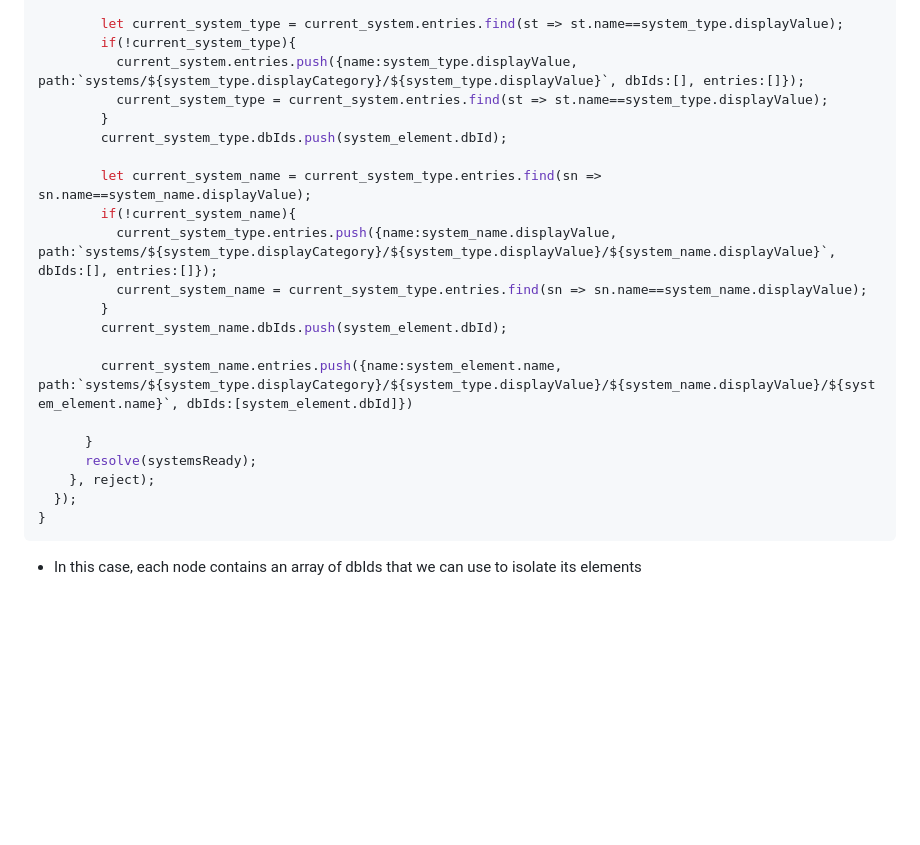
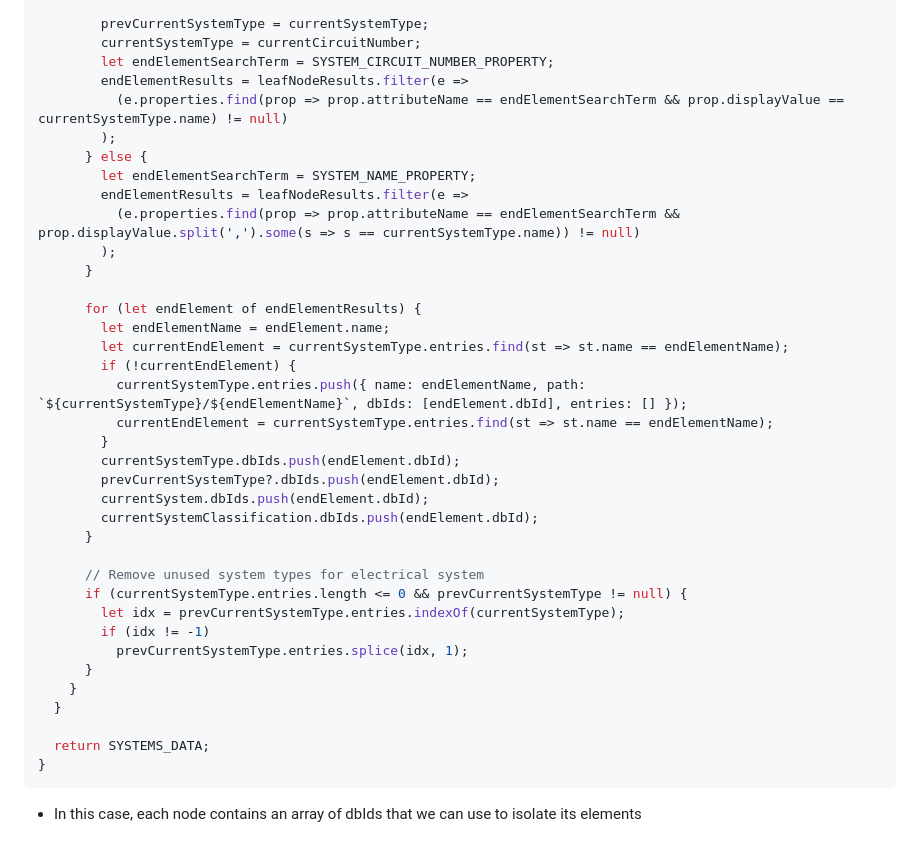
Before and after one commit to autodesk-platform-services/aps-viewer-revit-systems-extension, a Markdown page: README.md, the part around the change printed below. Rendered like a GitHub page; blank space fills up the shorter version.

````diff
--- a/README.md
+++ b/README.md
@@ -43,24 +91,40 @@ async getSystemsData(model) {
 
-        let current_system_type = current_system.entries.find(st => st.name==system_type.displayValue);
-        if(!current_system_type){
-          current_system.entries.push({name:system_type.displayValue, path:`systems/${system_type.displayCategory}/${system_type.displayValue}`, dbIds:[], entries:[]});
-          current_system_type = current_system.entries.find(st => st.name==system_type.displayValue);
+        prevCurrentSystemType = currentSystemType;
+        currentSystemType = currentCircuitNumber;
+        let endElementSearchTerm = SYSTEM_CIRCUIT_NUMBER_PROPERTY;
+        endElementResults = leafNodeResults.filter(e =>
+          (e.properties.find(prop => prop.attributeName == endElementSearchTerm && prop.displayValue == currentSystemType.name) != null)
+        );
+      } else {
+        let endElementSearchTerm = SYSTEM_NAME_PROPERTY;
+        endElementResults = leafNodeResults.filter(e =>
+          (e.properties.find(prop => prop.attributeName == endElementSearchTerm && prop.displayValue.split(',').some(s => s == currentSystemType.name)) != null)
+        );
+      }
+
+      for (let endElement of endElementResults) {
+        let endElementName = endElement.name;
+        let currentEndElement = currentSystemType.entries.find(st => st.name == endElementName);
+        if (!currentEndElement) {
+          currentSystemType.entries.push({ name: endElementName, path: `${currentSystemType}/${endElementName}`, dbIds: [endElement.dbId], entries: [] });
+          currentEndElement = currentSystemType.entries.find(st => st.name == endElementName);
         }
-        current_system_type.dbIds.push(system_element.dbId);
+        currentSystemType.dbIds.push(endElement.dbId);
+        prevCurrentSystemType?.dbIds.push(endElement.dbId);
+        currentSystem.dbIds.push(endElement.dbId);
+        currentSystemClassification.dbIds.push(endElement.dbId);
+      }
 
-        let current_system_name = current_system_type.entries.find(sn => sn.name==system_name.displayValue);
-        if(!current_system_name){
-          current_system_type.entries.push({name:system_name.displayValue, path:`systems/${system_type.displayCategory}/${system_type.displayValue}/${system_name.displayValue}`, dbIds:[], entries:[]});
-          current_system_name = current_system_type.entries.find(sn => sn.name==system_name.displayValue);
-        }
-        current_system_name.dbIds.push(system_element.dbId);
+      // Remove unused system types for electrical system
+      if (currentSystemType.entries.length <= 0 && prevCurrentSystemType != null) {
+        let idx = prevCurrentSystemType.entries.indexOf(currentSystemType);
+        if (idx != -1)
+          prevCurrentSystemType.entries.splice(idx, 1);
+      }
+    }
+  }
 
-        current_system_name.entries.push({name:system_element.name, path:`systems/${system_type.displayCategory}/${system_type.displayValue}/${system_name.displayValue}/${system_element.name}`, dbIds:[system_element.dbId]})
-
-      }
-      resolve(systemsReady);
-    }, reject);
-  });
+  return SYSTEMS_DATA;
 }
 ```
 
````
Also changed, not shown: other parts of README.md (+68 -19 lines).
